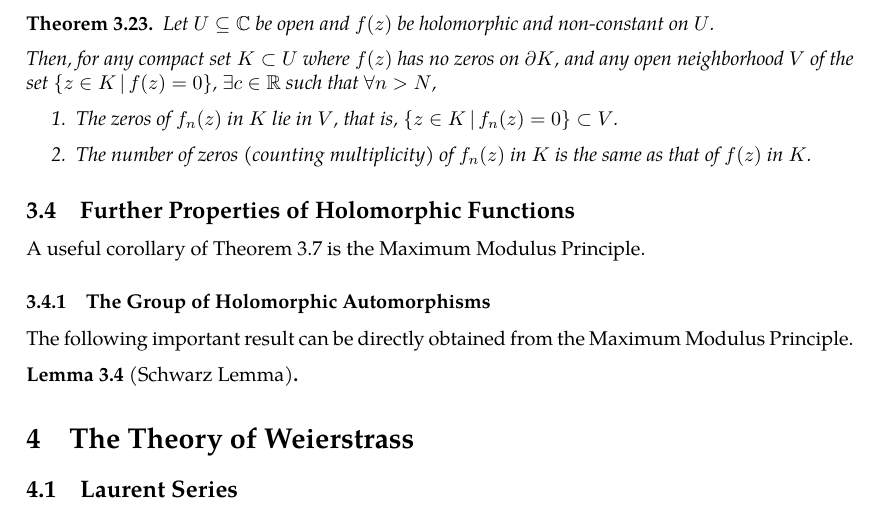
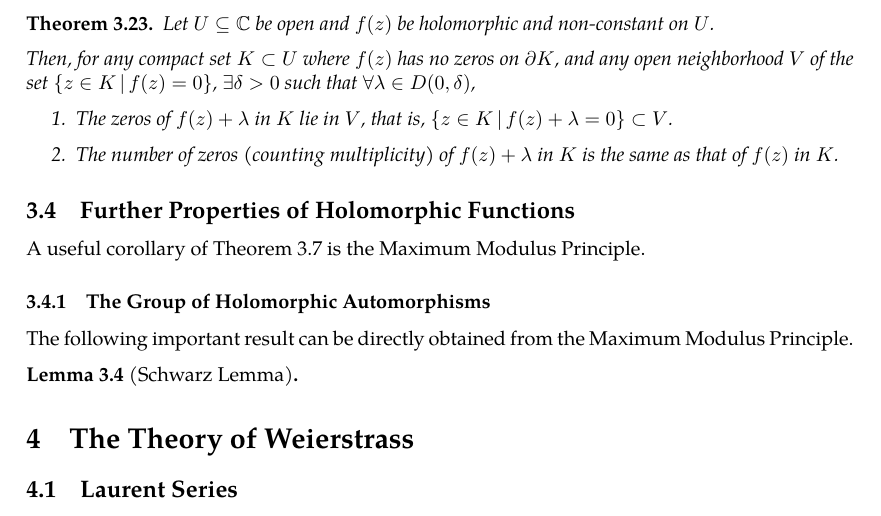
Before and after one commit to slipperking/complex-analysis-latex, a LaTeX document (main.tex): part of page 48 of 49, cut so that both start at the same text. Compiled offline with pdfLaTeX.

Commit message:
overleaf_to_git (Sat Jun  7 23:00:54 2025 -0700): update main.tex from r8710 to r8732

```diff
--- a/main.tex
+++ b/main.tex
@@ -1208,10 +1208,10 @@ The following is also a direct result from Rouché's Theorem (\autoref{thm:rouch
 \begin{theorem}\label{thm:zerosofashiftedholomorphicfunctionoverneighborhood}
     Let \(U\subseteq\mathbb{C}\) be open and \(f(z)\) be holomorphic and non-constant on \(U\).
 
-    Then, for any compact set \(K\subset U\) where \(f(z)\) has no zeros on \(\partial K\), and any open neighborhood \(V\) of the set \(\cbraces{z\in K}{f(z)=0}\), \(\exists c\in\mathbb{R}\) such that \(\forall n>N\),
+    Then, for any compact set \(K\subset U\) where \(f(z)\) has no zeros on \(\partial K\), and any open neighborhood \(V\) of the set \(\cbraces{z\in K}{f(z)=0}\), \(\exists \delta>0\) such that \(\forall\lambda\in D\paren{0,\delta}\),
     \begin{enumerate}
-        \item The zeros of \(f_n(z)\) in \(K\) lie in \(V\), that is, \(\cbraces{z\in K}{f_n(z)=0}\subset V\).
-        \item The number of zeros (counting multiplicity) of \(f_n(z)\) in \(K\) is the same as that of \(f(z)\) in \(K\).
+        \item The zeros of \(f(z)+\lambda\) in \(K\) lie in \(V\), that is, \(\cbraces{z\in K}{f(z)+\lambda=0}\subset V\).
+        \item The number of zeros (counting multiplicity) of \(f(z)+\lambda\) in \(K\) is the same as that of \(f(z)\) in \(K\).
     \end{enumerate}
 \end{theorem}
 \subsection{Further Properties of Holomorphic Functions}
```
